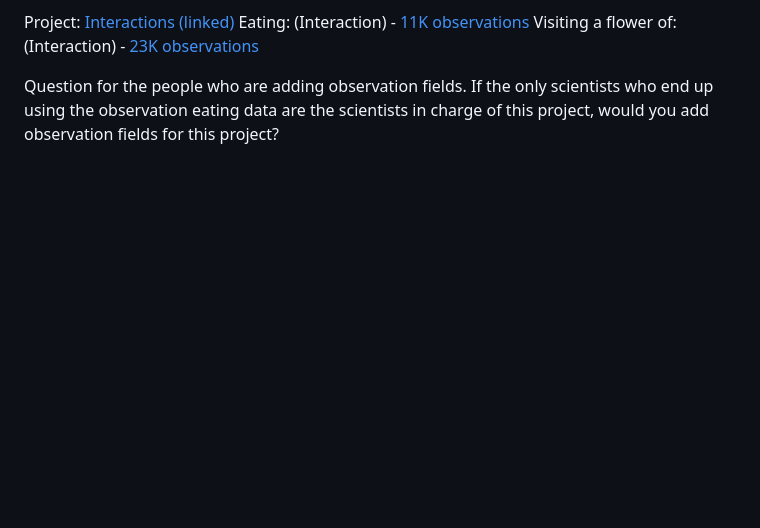
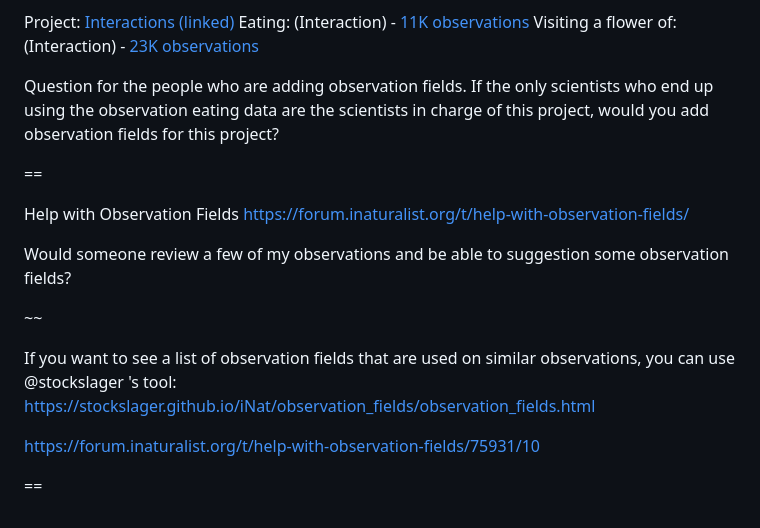
Before and after one commit to wykhuh/inaturalist-explorer, a Markdown page: z_notes/observation_fields.md, the part around the change. GitHub-like rendering; blank space fills up the shorter version.

```diff
--- a/z_notes/observation_fields.md
+++ b/z_notes/observation_fields.md
@@ -273,3 +273,19 @@ Visiting a flower of: (Interaction) - [23K observations](https://www.inaturalist
 
 
 Question for the people who are adding observation fields. If the only scientists who end up using the observation eating data are the scientists in charge of this project, would you add observation fields for this project?
+
+
+==
+
+Help with Observation Fields
+https://forum.inaturalist.org/t/help-with-observation-fields/
+
+Would someone review a few of my observations and be able to suggestion some observation fields?
+
+~~
+
+If you want to see a list of observation fields that are used on similar observations, you can use @stockslager 's tool: https://stockslager.github.io/iNat/observation_fields/observation_fields.html
+
+https://forum.inaturalist.org/t/help-with-observation-fields/75931/10
+
+==
```
Also changed, not shown: z_notes/todo.md (+38 -0 lines).
